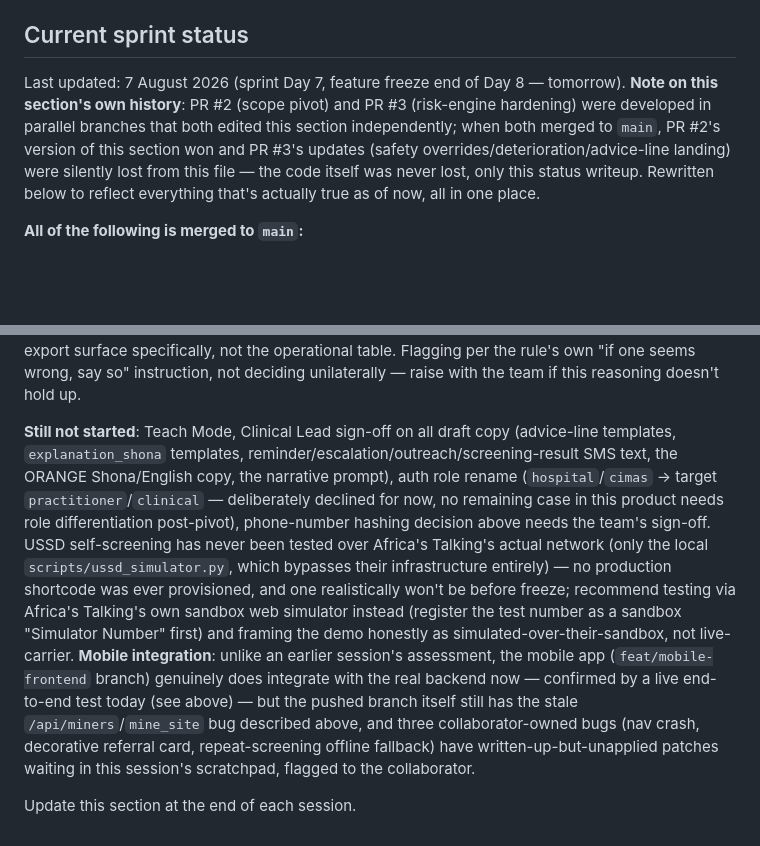
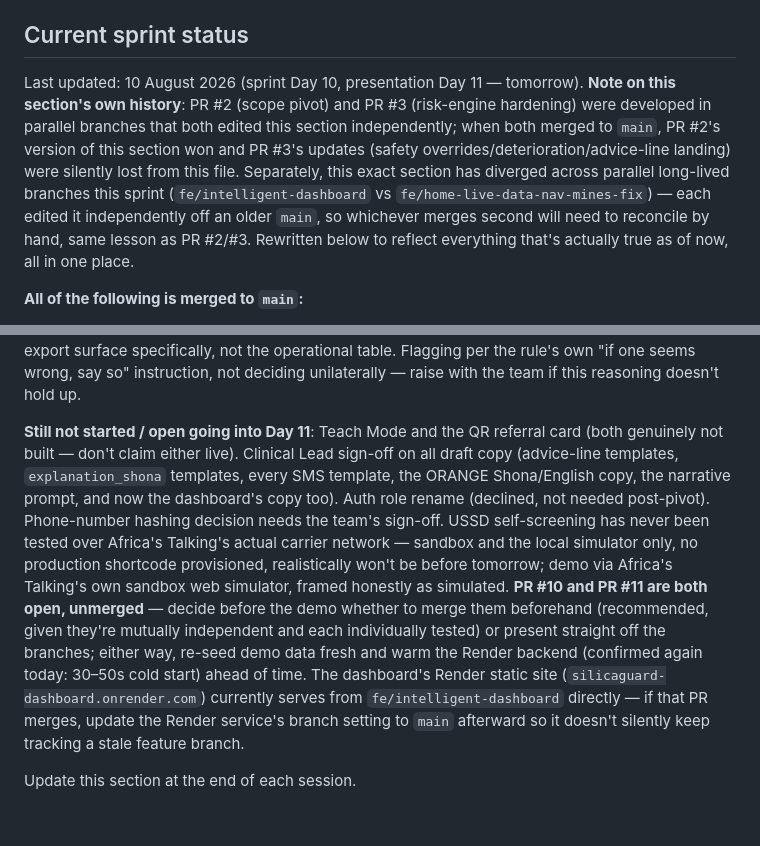
Before and after one commit to Gabrielpanashe/silica-guard, a Markdown page: CLAUDE.md, 2 parts joined by grey strips. Rendered like a GitHub page; blank space fills up the shorter version.

```diff
--- a/CLAUDE.md
+++ b/CLAUDE.md
@@ -69,7 +69,7 @@ Copied verbatim from the reference document's implementation map. These are not
 
 ## Current sprint status
 
-Last updated: 7 August 2026 (sprint Day 7, feature freeze end of Day 8 — tomorrow). **Note on this section's own history**: PR #2 (scope pivot) and PR #3 (risk-engine hardening) were developed in parallel branches that both edited this section independently; when both merged to `main`, PR #2's version of this section won and PR #3's updates (safety overrides/deterioration/advice-line landing) were silently lost from this file — the code itself was never lost, only this status writeup. Rewritten below to reflect everything that's actually true as of now, all in one place.
+Last updated: 10 August 2026 (sprint Day 10, presentation Day 11 — tomorrow). **Note on this section's own history**: PR #2 (scope pivot) and PR #3 (risk-engine hardening) were developed in parallel branches that both edited this section independently; when both merged to `main`, PR #2's version of this section won and PR #3's updates (safety overrides/deterioration/advice-line landing) were silently lost from this file. Separately, this exact section has diverged across parallel long-lived branches this sprint (`fe/intelligent-dashboard` vs `fe/home-live-data-nav-mines-fix`) — each edited it independently off an older `main`, so whichever merges second will need to reconcile by hand, same lesson as PR #2/#3. Rewritten below to reflect everything that's actually true as of now, all in one place.
 
 **All of the following is merged to `main`:**
 
@@ -106,6 +109,6 @@ Last updated: 7 August 2026 (sprint Day 7, feature freeze end of Day 8 — tomor
 
 **Phone-number hashing rule, reviewed not changed**: `CLAUDE.md`'s non-negotiable rule says phone numbers must be hashed at rest and never stored raw in an exportable table. `miners.phone` stays plaintext — it's the operational identity for SMS delivery, USSD caller lookup, and `GET /api/workers/{phone}`; a one-way hash there breaks all three (you cannot text a hash). The rule's actual target, an *exportable* table, doesn't exist post-pivot — the enterprise CSV export that would have been that surface is out of scope. Recommend treating the rule as binding on any future bulk-export surface specifically, not the operational table. Flagging per the rule's own "if one seems wrong, say so" instruction, not deciding unilaterally — raise with the team if this reasoning doesn't hold up.
 
-**Still not started**: Teach Mode, Clinical Lead sign-off on all draft copy (advice-line templates, `explanation_shona` templates, reminder/escalation/outreach/screening-result SMS text, the ORANGE Shona/English copy, the narrative prompt), auth role rename (`hospital`/`cimas` → target `practitioner`/`clinical` — deliberately declined for now, no remaining case in this product needs role differentiation post-pivot), phone-number hashing decision above needs the team's sign-off. USSD self-screening has never been tested over Africa's Talking's actual network (only the local `scripts/ussd_simulator.py`, which bypasses their infrastructure entirely) — no production shortcode was ever provisioned, and one realistically won't be before freeze; recommend testing via Africa's Talking's own sandbox web simulator instead (register the test number as a sandbox "Simulator Number" first) and framing the demo honestly as simulated-over-their-sandbox, not live-carrier. **Mobile integration**: unlike an earlier session's assessment, the mobile app (`feat/mobile-frontend` branch) genuinely does integrate with the real backend now — confirmed by a live end-to-end test today (see above) — but the pushed branch itself still has the stale `/api/miners`/`mine_site` bug described above, and three collaborator-owned bugs (nav crash, decorative referral card, repeat-screening offline fallback) have written-up-but-unapplied patches waiting in this session's scratchpad, flagged to the collaborator.
+**Still not started / open going into Day 11**: Teach Mode and the QR referral card (both genuinely not built — don't claim either live). Clinical Lead sign-off on all draft copy (advice-line templates, `explanation_shona` templates, every SMS template, the ORANGE Shona/English copy, the narrative prompt, and now the dashboard's copy too). Auth role rename (declined, not needed post-pivot). Phone-number hashing decision needs the team's sign-off. USSD self-screening has never been tested over Africa's Talking's actual carrier network — sandbox and the local simulator only, no production shortcode provisioned, realistically won't be before tomorrow; demo via Africa's Talking's own sandbox web simulator, framed honestly as simulated. **PR #10 and PR #11 are both open, unmerged** — decide before the demo whether to merge them beforehand (recommended, given they're mutually independent and each individually tested) or present straight off the branches; either way, re-seed demo data fresh and warm the Render backend (confirmed again today: 30–50s cold start) ahead of time. The dashboard's Render static site (`silicaguard-dashboard.onrender.com`) currently serves from `fe/intelligent-dashboard` directly — if that PR merges, update the Render service's branch setting to `main` afterward so it doesn't silently keep tracking a stale feature branch.
 
 Update this section at the end of each session.
```
Also changed, not shown: other parts of CLAUDE.md (+10 -7 lines), SILICAGUARD.md (+20 -11 lines).
